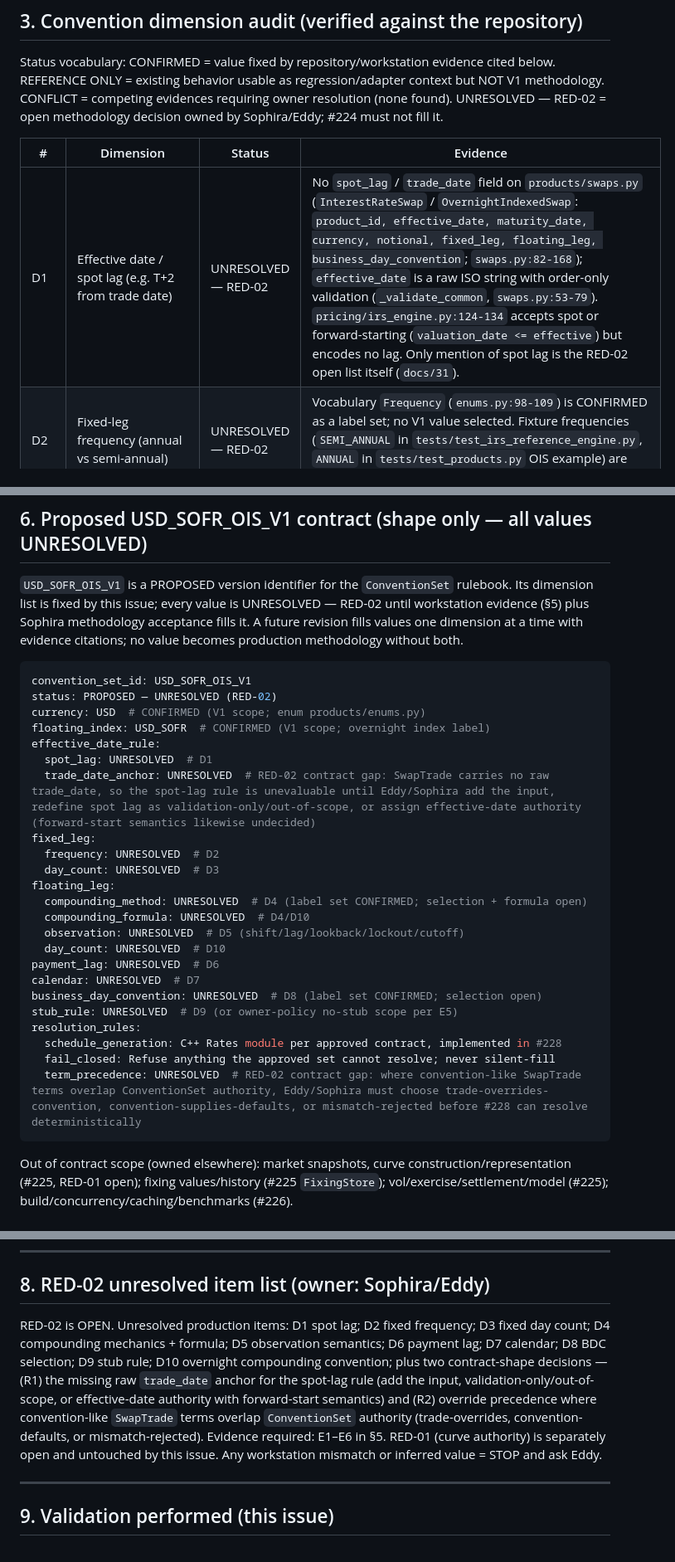
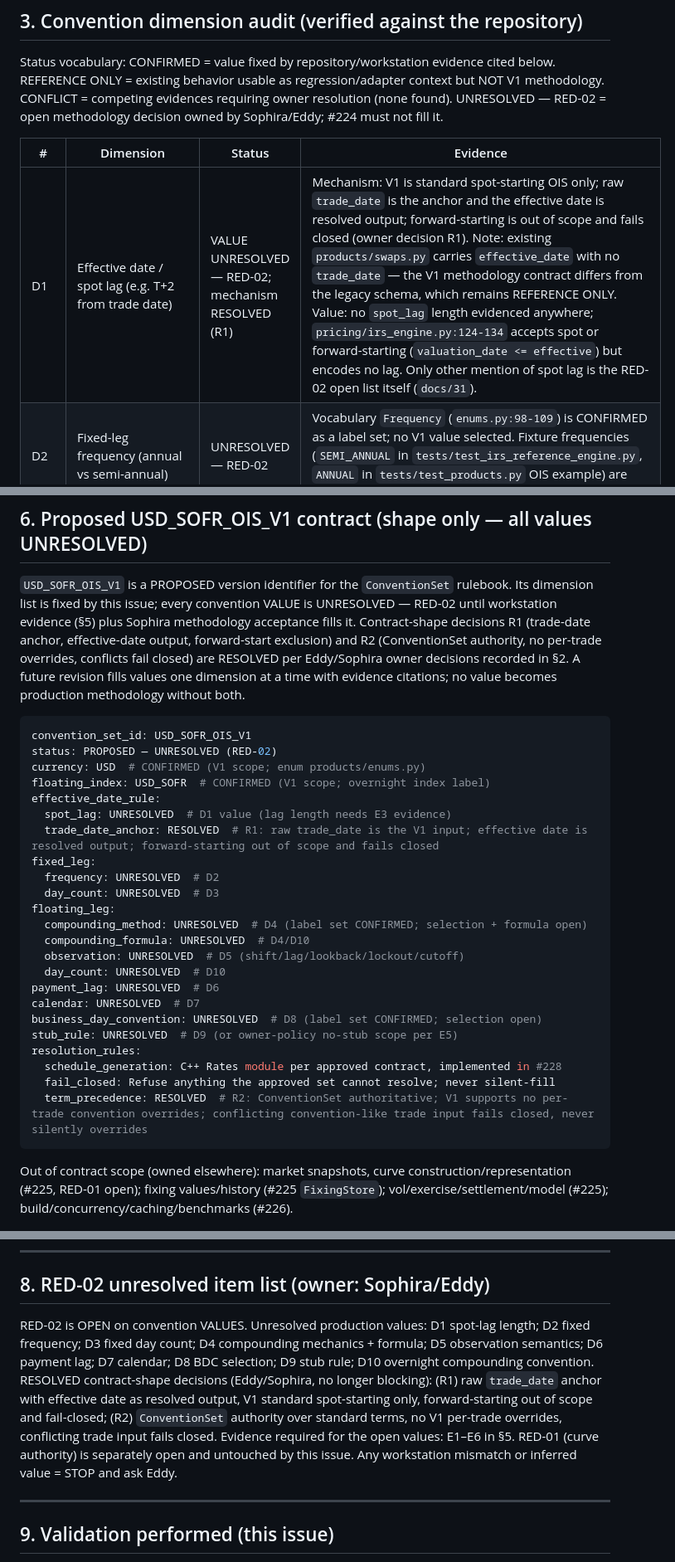
Before and after one commit to eddy121384-ui/Shiori-Pricing-Lab, a Markdown page: docs/32_usd_sofr_ois_convention_224.md, 3 parts joined by grey strips. Shown at 83% size. GitHub-like rendering.

````diff
--- a/docs/32_usd_sofr_ois_convention_224.md
+++ b/docs/32_usd_sofr_ois_convention_224.md
@@ -76,7 +80,7 @@ Status vocabulary: CONFIRMED = value fixed by repository/workstation evidence ci
 
 | # | Dimension | Status | Evidence |
 |---|---|---|---|
-| D1 | Effective date / spot lag (e.g. T+2 from trade date) | UNRESOLVED — RED-02 | No `spot_lag` / `trade_date` field on `products/swaps.py` (`InterestRateSwap` / `OvernightIndexedSwap`: `product_id, effective_date, maturity_date, currency, notional, fixed_leg, floating_leg, business_day_convention`; `swaps.py:82-168`); `effective_date` is a raw ISO string with order-only validation (`_validate_common`, `swaps.py:53-79`). `pricing/irs_engine.py:124-134` accepts spot or forward-starting (`valuation_date <= effective`) but encodes no lag. Only mention of spot lag is the RED-02 open list itself (`docs/31`). |
+| D1 | Effective date / spot lag (e.g. T+2 from trade date) | VALUE UNRESOLVED — RED-02; mechanism RESOLVED (R1) | Mechanism: V1 is standard spot-starting OIS only; raw `trade_date` is the anchor and the effective date is resolved output; forward-starting is out of scope and fails closed (owner decision R1). Note: existing `products/swaps.py` carries `effective_date` with no `trade_date` — the V1 methodology contract differs from the legacy schema, which remains REFERENCE ONLY. Value: no `spot_lag` length evidenced anywhere; `pricing/irs_engine.py:124-134` accepts spot or forward-starting (`valuation_date <= effective`) but encodes no lag. Only other mention of spot lag is the RED-02 open list itself (`docs/31`). |
 | D2 | Fixed-leg frequency (annual vs semi-annual) | UNRESOLVED — RED-02 | Vocabulary `Frequency` (`enums.py:98-109`) is CONFIRMED as a label set; no V1 value selected. Fixture frequencies (`SEMI_ANNUAL` in `tests/test_irs_reference_engine.py`, `ANNUAL` in `tests/test_products.py` OIS example) are synthetic examples, not workstation evidence. |
 | D3 | Fixed-leg day count | UNRESOLVED — RED-02 | Vocabulary `DayCount` (`enums.py:112-133`) CONFIRMED as labels. `irs_engine` safe subset (`ACT_360` / `ACT_365_FIXED`, `irs_engine.py:136-152`) is legacy term-IRS behavior — REFERENCE ONLY, not an OIS fixed-leg decision. `REPO_DAY_COUNT=ACT/360` (`bli_repo_carry_forward`) is repo-accrual prototype scope only; the VCUB DCF experiment's `ACT/360` candidate is vol-annualization scope only — neither is swap evidence (both modules say so explicitly). |
 | D4 | Floating-leg compounding mechanics + formula (compounded in arrears; `DAILY_COMPOUNDED` vs `AVERAGED` semantics; exact formula) | UNRESOLVED — RED-02 | Labels `DAILY_COMPOUNDED` / `AVERAGED` (`enums.py:172-182`: "the two standard ways an OIS floating leg turns a series of overnight fixings into one coupon") are CONFIRMED vocabulary with NO formula. `OvernightIndexedSwap` enforces compounding ≠ `NONE` and reset ∈ {`None`, `DAILY`} (`swaps.py:160-168`) — structural shape only. `irs_engine` REJECTS compounding and prices one simple forward per period (`(df_start/df_end − 1)/accrual`, simple DF `1/(1+r·T)`, `irs_engine.py:78-109,230-240,325-327`) — REFERENCE ONLY term-IRS behavior; must not be read as an OIS formula (`docs/31 §4` forbids unifying with BLI `exp(−r·T)` either). |
@@ -135,7 +139,7 @@ Notes: E1–E4 prefer DAPI fields where Bloomberg exposes them (units/values aud
 
 ## 6. Proposed USD_SOFR_OIS_V1 contract (shape only — all values UNRESOLVED)
 
-`USD_SOFR_OIS_V1` is a PROPOSED version identifier for the `ConventionSet` rulebook. Its dimension list is fixed by this issue; every value is UNRESOLVED — RED-02 until workstation evidence (§5) plus Sophira methodology acceptance fills it. A future revision fills values one dimension at a time with evidence citations; no value becomes production methodology without both.
+`USD_SOFR_OIS_V1` is a PROPOSED version identifier for the `ConventionSet` rulebook. Its dimension list is fixed by this issue; every convention VALUE is UNRESOLVED — RED-02 until workstation evidence (§5) plus Sophira methodology acceptance fills it. Contract-shape decisions R1 (trade-date anchor, effective-date output, forward-start exclusion) and R2 (ConventionSet authority, no per-trade overrides, conflicts fail closed) are RESOLVED per Eddy/Sophira owner decisions recorded in §2. A future revision fills values one dimension at a time with evidence citations; no value becomes production methodology without both.
 
 ```yaml
 convention_set_id: USD_SOFR_OIS_V1
@@ -143,8 +147,8 @@ status: PROPOSED — UNRESOLVED (RED-02)
 currency: USD  # CONFIRMED (V1 scope; enum products/enums.py)
 floating_index: USD_SOFR  # CONFIRMED (V1 scope; overnight index label)
 effective_date_rule:
-  spot_lag: UNRESOLVED  # D1
-  trade_date_anchor: UNRESOLVED  # RED-02 contract gap: SwapTrade carries no raw trade_date, so the spot-lag rule is unevaluable until Eddy/Sophira add the input, redefine spot lag as validation-only/out-of-scope, or assign effective-date authority (forward-start semantics likewise undecided)
+  spot_lag: UNRESOLVED  # D1 value (lag length needs E3 evidence)
+  trade_date_anchor: RESOLVED  # R1: raw trade_date is the V1 input; effective date is resolved output; forward-starting out of scope and fails closed
 fixed_leg:
   frequency: UNRESOLVED  # D2
   day_count: UNRESOLVED  # D3
@@ -160,7 +164,7 @@ stub_rule: UNRESOLVED  # D9 (or owner-policy no-stub scope per E5)
 resolution_rules:
   schedule_generation: C++ Rates module per approved contract, implemented in #228
   fail_closed: Refuse anything the approved set cannot resolve; never silent-fill
-  term_precedence: UNRESOLVED  # RED-02 contract gap: where convention-like SwapTrade terms overlap ConventionSet authority, Eddy/Sophira must choose trade-overrides-convention, convention-supplies-defaults, or mismatch-rejected before #228 can resolve deterministically
+  term_precedence: RESOLVED  # R2: ConventionSet authoritative; V1 supports no per-trade convention overrides; conflicting convention-like trade input fails closed, never silently overrides
 ```
 
 Out of contract scope (owned elsewhere): market snapshots, curve construction/representation (#225, RED-01 open); fixing values/history (#225 `FixingStore`); vol/exercise/settlement/model (#225); build/concurrency/caching/benchmarks (#226).
@@ -179,7 +183,7 @@ Out of contract scope (owned elsewhere): market snapshots, curve construction/re
 
 ## 8. RED-02 unresolved item list (owner: Sophira/Eddy)
 
-RED-02 is OPEN. Unresolved production items: D1 spot lag; D2 fixed frequency; D3 fixed day count; D4 compounding mechanics + formula; D5 observation semantics; D6 payment lag; D7 calendar; D8 BDC selection; D9 stub rule; D10 overnight compounding convention; plus two contract-shape decisions — (R1) the missing raw `trade_date` anchor for the spot-lag rule (add the input, validation-only/out-of-scope, or effective-date authority with forward-start semantics) and (R2) override precedence where convention-like `SwapTrade` terms overlap `ConventionSet` authority (trade-overrides, convention-defaults, or mismatch-rejected). Evidence required: E1–E6 in §5. RED-01 (curve authority) is separately open and untouched by this issue. Any workstation mismatch or inferred value = STOP and ask Eddy.
+RED-02 is OPEN on convention VALUES. Unresolved production values: D1 spot-lag length; D2 fixed frequency; D3 fixed day count; D4 compounding mechanics + formula; D5 observation semantics; D6 payment lag; D7 calendar; D8 BDC selection; D9 stub rule; D10 overnight compounding convention. RESOLVED contract-shape decisions (Eddy/Sophira, no longer blocking): (R1) raw `trade_date` anchor with effective date as resolved output, V1 standard spot-starting only, forward-starting out of scope and fail-closed; (R2) `ConventionSet` authority over standard terms, no V1 per-trade overrides, conflicting trade input fails closed. Evidence required for the open values: E1–E6 in §5. RED-01 (curve authority) is separately open and untouched by this issue. Any workstation mismatch or inferred value = STOP and ask Eddy.
 
 ---
 
````
Also changed, not shown: other parts of docs/32_usd_sofr_ois_convention_224.md (+10 -6 lines).
